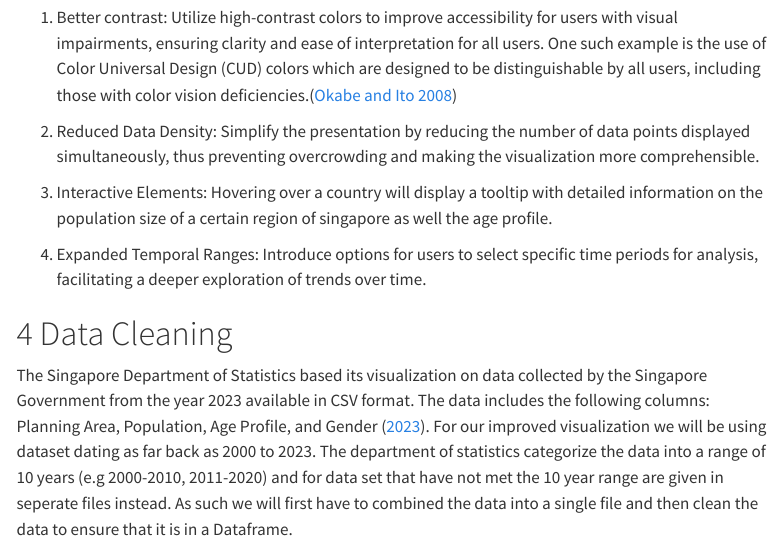
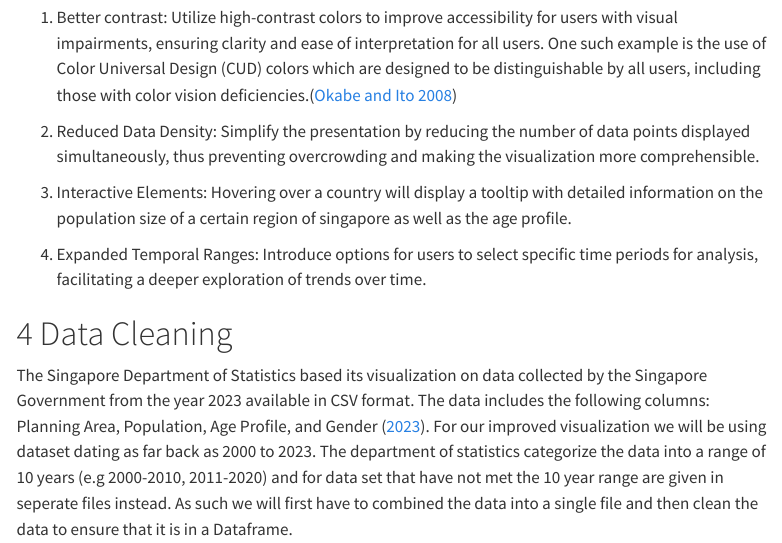
Before and after one commit to aloysiusChng/DEnVGrp3Proj, a Quarto document (Main.qmd): the page in a window 1100 px wide, from 1700 px down. Rendered offline with R 4.5, knitr and Pandoc in place of Quarto, with nearby package versions; menus at the side of the page are left out; long lines of code are wrapped.

Commit message:
as well as

```diff
--- a/Main.qmd
+++ b/Main.qmd
@@ -120,7 +120,7 @@ follows:
 
 3.  Interactive Elements: Hovering over a country will display a tooltip
     with detailed information on the population size of a certain region
-    of singapore as well the age profile.
+    of singapore as well as the age profile.
 
 4.  Expanded Temporal Ranges: Introduce options for users to select
     specific time periods for analysis, facilitating a deeper
```
